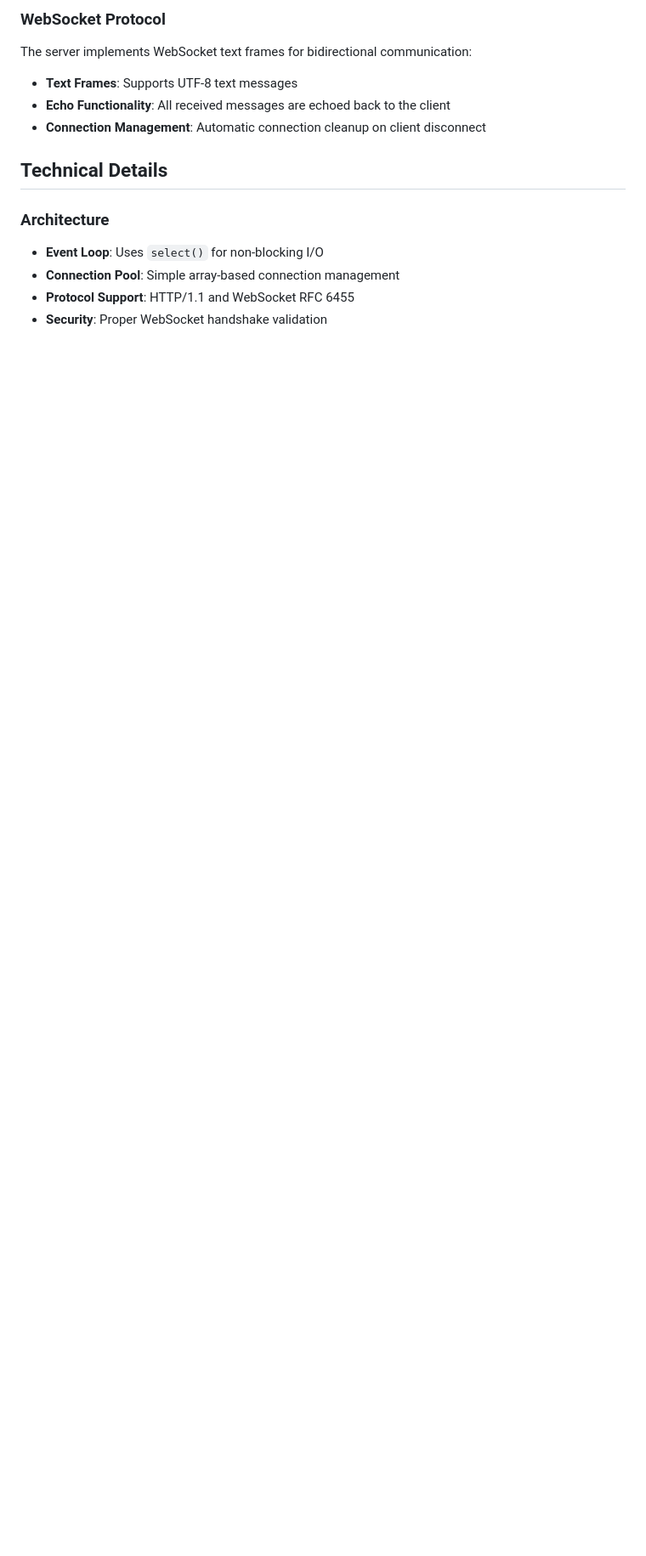
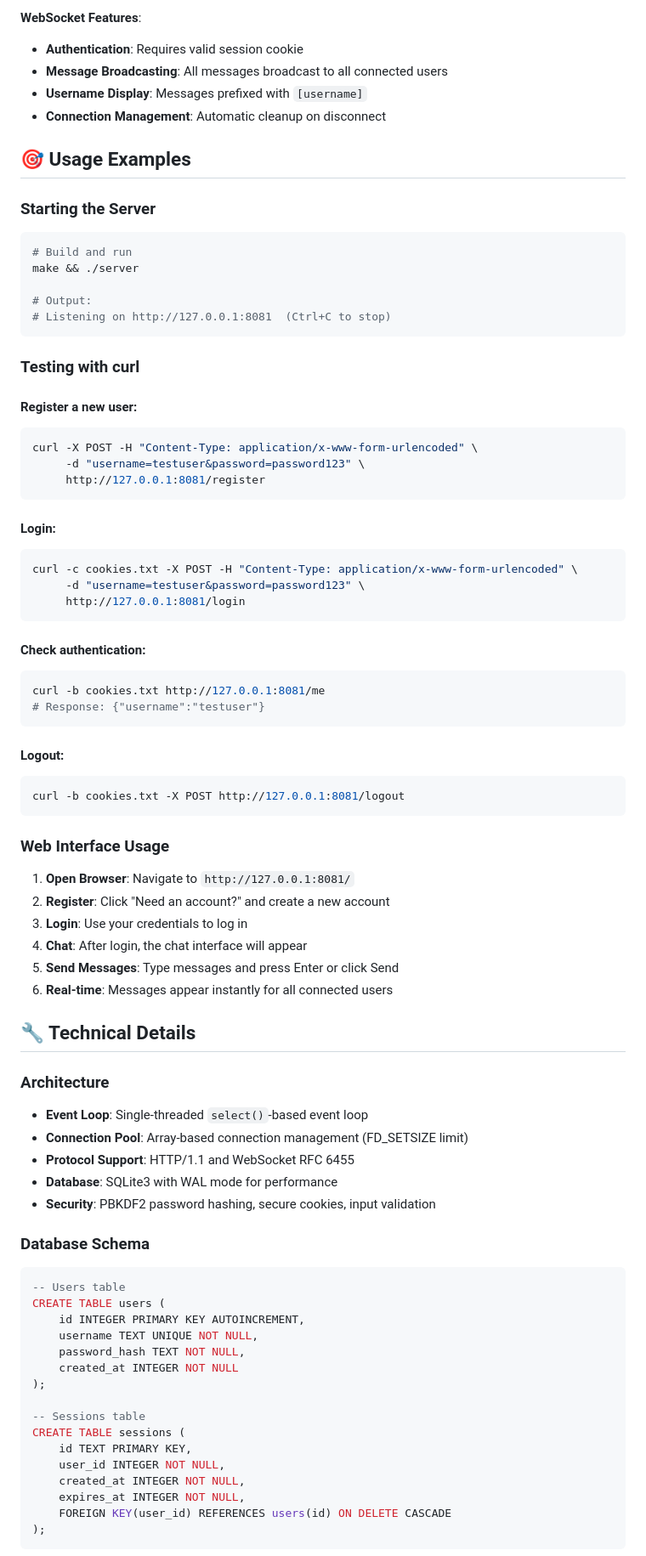
Before and after one commit to Vandriadis/simpleWebServer, a Markdown page: README.md, the part around the change printed below. Shown: that part at 85% size. GitHub-like rendering; blank space fills up the shorter version.

````diff
--- a/README.md
+++ b/README.md
@@ -100,17 +155,83 @@ Upgrades HTTP connection to WebSocket.
 
-### WebSocket Protocol
+**WebSocket Features**:
+- **Authentication**: Requires valid session cookie
+- **Message Broadcasting**: All messages broadcast to all connected users
+- **Username Display**: Messages prefixed with `[username]`
+- **Connection Management**: Automatic cleanup on disconnect
 
-The server implements WebSocket text frames for bidirectional communication:
+## 🎯 Usage Examples
 
-- **Text Frames**: Supports UTF-8 text messages
-- **Echo Functionality**: All received messages are echoed back to the client
-- **Connection Management**: Automatic connection cleanup on client disconnect
+### Starting the Server
+```bash
+# Build and run
+make && ./server
 
-## Technical Details
+# Output:
+# Listening on http://127.0.0.1:8081  (Ctrl+C to stop)
+```
+
+### Testing with curl
+
+#### Register a new user:
+```bash
+curl -X POST -H "Content-Type: application/x-www-form-urlencoded" \
+     -d "username=testuser&password=password123" \
+     http://127.0.0.1:8081/register
+```
+
+#### Login:
+```bash
+curl -c cookies.txt -X POST -H "Content-Type: application/x-www-form-urlencoded" \
+     -d "username=testuser&password=password123" \
+     http://127.0.0.1:8081/login
+```
+
+#### Check authentication:
+```bash
+curl -b cookies.txt http://127.0.0.1:8081/me
+# Response: {"username":"testuser"}
+```
+
+#### Logout:
+```bash
+curl -b cookies.txt -X POST http://127.0.0.1:8081/logout
+```
+
+### Web Interface Usage
+
+1. **Open Browser**: Navigate to `http://127.0.0.1:8081/`
+2. **Register**: Click "Need an account?" and create a new account
+3. **Login**: Use your credentials to log in
+4. **Chat**: After login, the chat interface will appear
+5. **Send Messages**: Type messages and press Enter or click Send
+6. **Real-time**: Messages appear instantly for all connected users
+
+## 🔧 Technical Details
 
 ### Architecture
+- **Event Loop**: Single-threaded `select()`-based event loop
+- **Connection Pool**: Array-based connection management (FD_SETSIZE limit)
+- **Protocol Support**: HTTP/1.1 and WebSocket RFC 6455
+- **Database**: SQLite3 with WAL mode for performance
+- **Security**: PBKDF2 password hashing, secure cookies, input validation
 
-- **Event Loop**: Uses `select()` for non-blocking I/O
-- **Connection Pool**: Simple array-based connection management
-- **Protocol Support**: HTTP/1.1 and WebSocket RFC 6455
-- **Security**: Proper WebSocket handshake validation
+### Database Schema
+```sql
+-- Users table
+CREATE TABLE users (
+    id INTEGER PRIMARY KEY AUTOINCREMENT,
+    username TEXT UNIQUE NOT NULL,
+    password_hash TEXT NOT NULL,
+    created_at INTEGER NOT NULL
+);
+
+-- Sessions table
+CREATE TABLE sessions (
+    id TEXT PRIMARY KEY,
+    user_id INTEGER NOT NULL,
+    created_at INTEGER NOT NULL,
+    expires_at INTEGER NOT NULL,
+    FOREIGN KEY(user_id) REFERENCES users(id) ON DELETE CASCADE
+);
+```
+
````
Also changed, not shown: other parts of README.md (+212 -102 lines).
